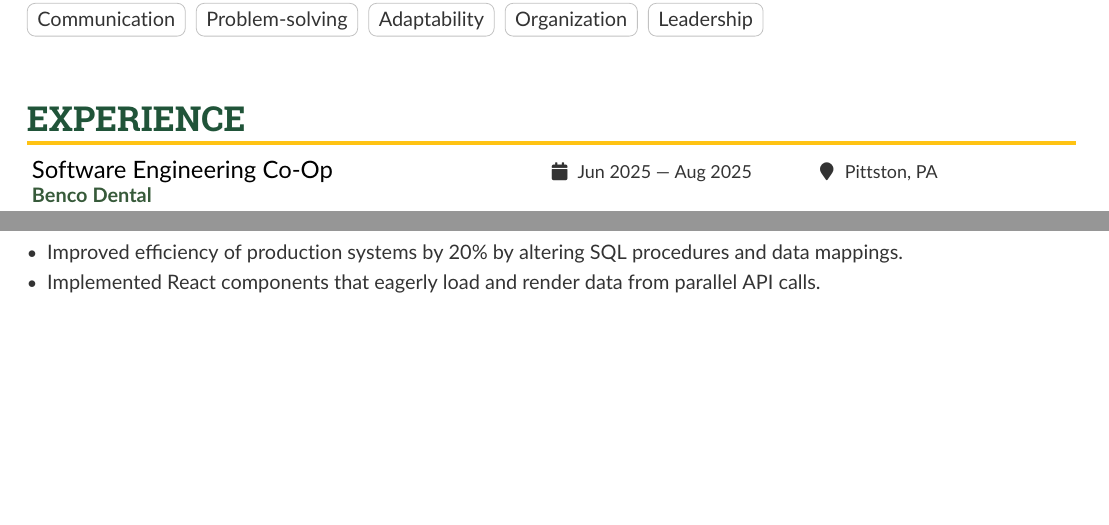
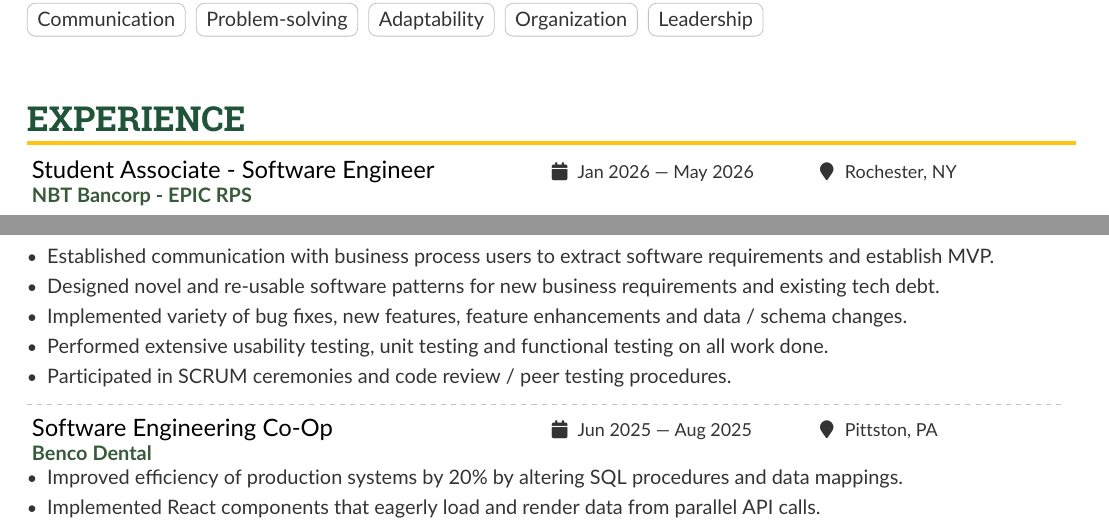
Before and after one commit to mroley1/resume, a LaTeX CV (matthew_oley_resume.tex): two parts of pages 1 and 2 of 2, joined at a grey line, cut so that both start at the same text, the shorter picture padded with empty space. Compiled offline with pdfLaTeX.

Commit message:
add NBT experience

```diff
--- a/matthew_oley_resume.tex
+++ b/matthew_oley_resume.tex
@@ -250,6 +250,17 @@ Demonstrates modualar JavaScript principles and web API usage\@.
 \smallskip
 \cvsection{Experience}
 
+\cvevent{Student Associate - Software Engineer}{NBT Bancorp - EPIC RPS}{Jan 2026 --- May 2026}{Rochester, NY}{}{}
+\begin{itemize}
+\item Established communication with business process users to extract software requirements and establish MVP.
+\item Designed novel and re-usable software patterns for new business requirements and existing tech debt.
+\item Implemented variety of bug fixes, new features, feature enhancements and data / schema changes.
+\item Performed extensive usability testing, unit testing and functional testing on all work done.
+\item Participated in SCRUM ceremonies and code review / peer testing procedures.
+\end{itemize}
+
+\divider{}
+
 \cvevent{Software Engineering Co-Op}{Benco Dental}{Jun 2025 --- Aug 2025}{Pittston, PA}{}{}
 \begin{itemize}
 \item Improved efficiency of production systems by 20\% by altering SQL procedures and data mappings.
```
Also changed, not shown: matthew_oley_resume.pdf, matthew_oley_resume.tex (2 more changed lines).
